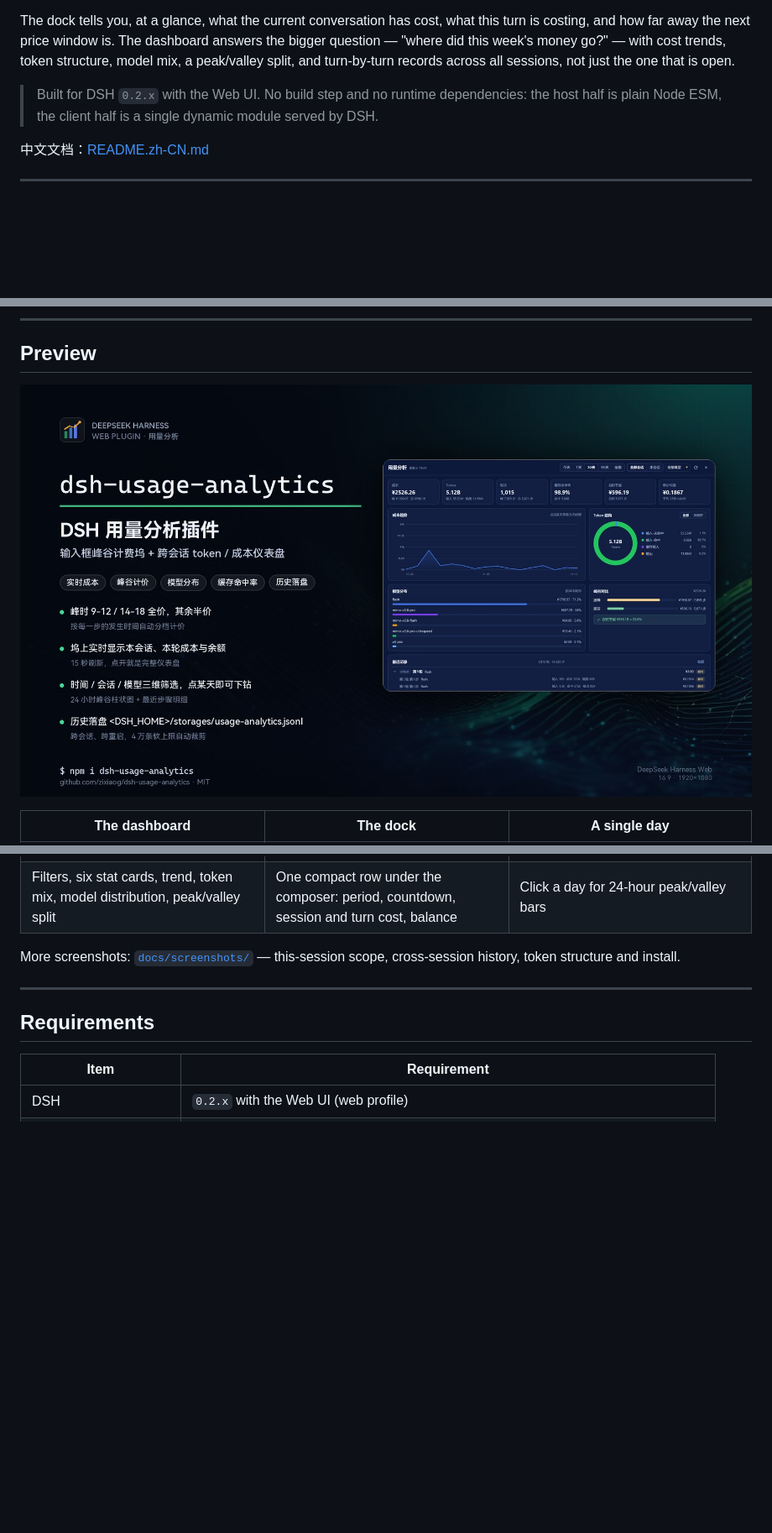
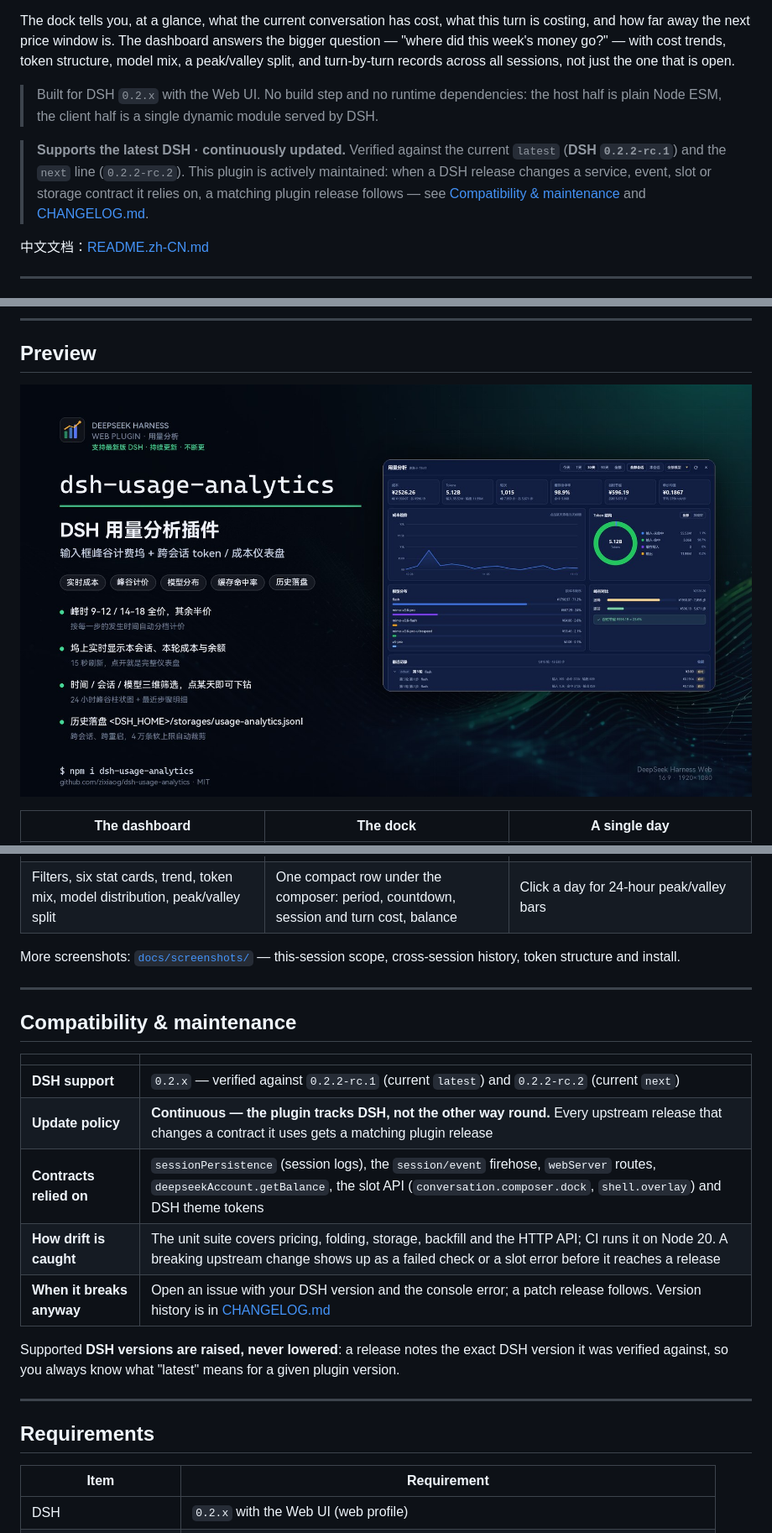
Before and after one commit to zixiaog/dsh-usage-analytics, a Markdown page: README.md, 3 parts joined by grey strips. Shown at 84% size. Drawn GitHub-style; pictures changed too: docs/screenshots/cover.jpg; blank space fills up the shorter version.

```diff
--- a/README.md
+++ b/README.md
@@ -11,6 +13,8 @@ A DeepSeek Harness (DSH) plugin that puts a **peak/off-peak billing dock** under
 The dock tells you, at a glance, what the current conversation has cost, what this turn is costing, and how far away the next price window is. The dashboard answers the bigger question — "where did this week's money go?" — with cost trends, token structure, model mix, a peak/valley split, and turn-by-turn records across all sessions, not just the one that is open.
 
 > Built for DSH `0.2.x` with the Web UI. No build step and no runtime dependencies: the host half is plain Node ESM, the client half is a single dynamic module served by DSH.
+
+> **Supports the latest DSH · continuously updated.** Verified against the current `latest` (**DSH `0.2.2-rc.1`**) and the `next` line (`0.2.2-rc.2`). This plugin is actively maintained: when a DSH release changes a service, event, slot or storage contract it relies on, a matching plugin release follows — see [Compatibility & maintenance](#compatibility--maintenance) and [CHANGELOG.md](CHANGELOG.md).
 
 中文文档：[README.zh-CN.md](README.zh-CN.md)
 
@@ -38,6 +42,20 @@ The dock tells you, at a glance, what the current conversation has cost, what th
 | Filters, six stat cards, trend, token mix, model distribution, peak/valley split | One compact row under the composer: period, countdown, session and turn cost, balance | Click a day for 24-hour peak/valley bars |
 
 More screenshots: [`docs/screenshots/`](docs/screenshots) — this-session scope, cross-session history, token structure and install.
+
+---
+
+## Compatibility & maintenance
+
+| | |
+| --- | --- |
+| **DSH support** | `0.2.x` — verified against `0.2.2-rc.1` (current `latest`) and `0.2.2-rc.2` (current `next`) |
+| **Update policy** | **Continuous — the plugin tracks DSH, not the other way round.** Every upstream release that changes a contract it uses gets a matching plugin release |
+| **Contracts relied on** | `sessionPersistence` (session logs), the `session/event` firehose, `webServer` routes, `deepseekAccount.getBalance`, the slot API (`conversation.composer.dock`, `shell.overlay`) and DSH theme tokens |
+| **How drift is caught** | The unit suite covers pricing, folding, storage, backfill and the HTTP API; CI runs it on Node 20. A breaking upstream change shows up as a failed check or a slot error before it reaches a release |
+| **When it breaks anyway** | Open an issue with your DSH version and the console error; a patch release follows. Version history is in [CHANGELOG.md](CHANGELOG.md) |
+
+Supported **DSH versions are raised, never lowered**: a release notes the exact DSH version it was verified against, so you always know what "latest" means for a given plugin version.
 
 ---
 
```
Also changed, not shown: other parts of README.md (+3 -1 lines), CHANGELOG.md (+21 -0 lines), README.zh-CN.md (+19 -1 lines), 1 other file.
